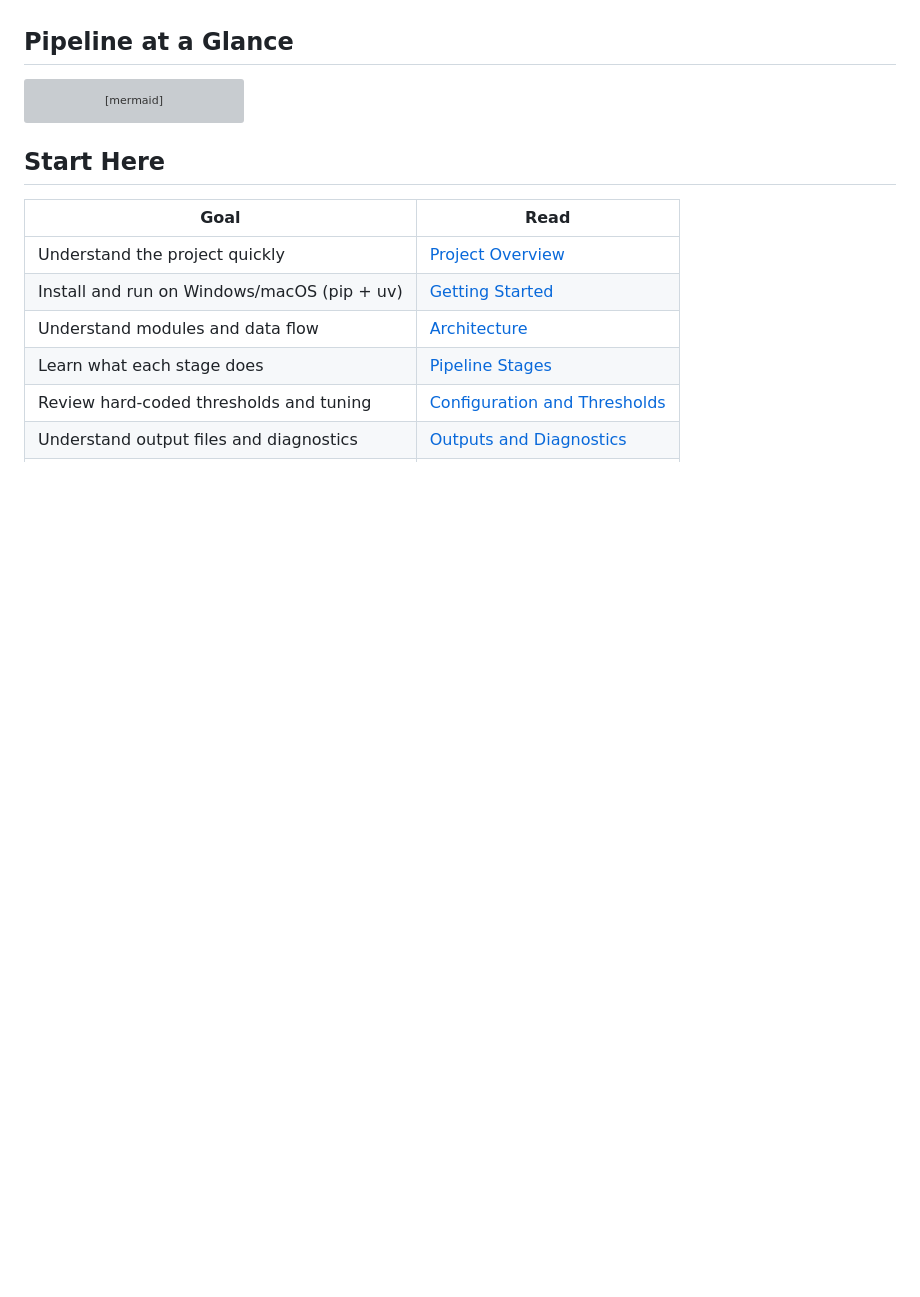
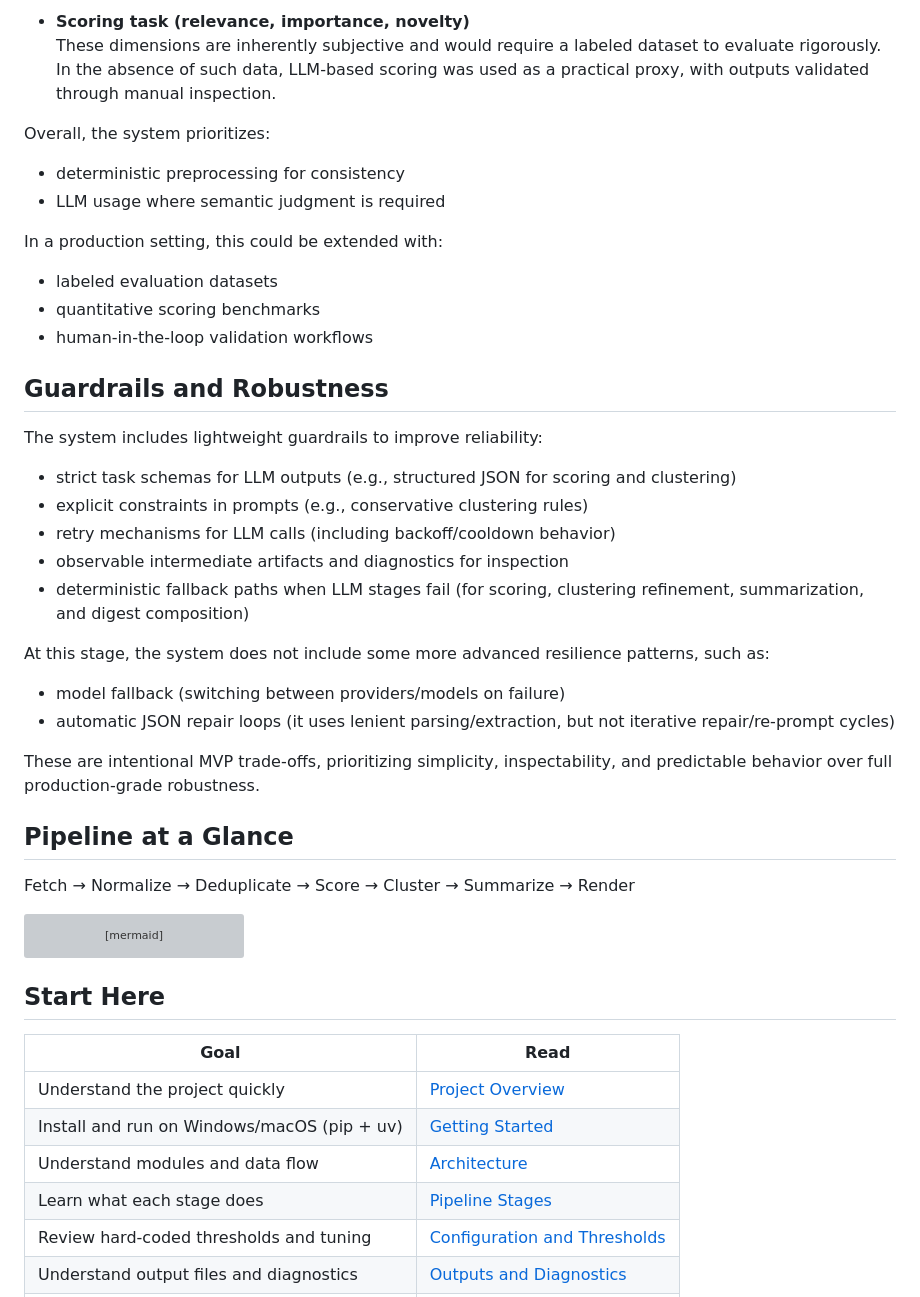
Before and after one commit to aylin-jarrahnezhad/agentic-ai-curator, a Markdown page: README.md, the part around one of its changes. Drawn GitHub-style; blank space fills up the shorter version; grey boxes are pictures that could not be loaded.

````diff
--- a/README.md
+++ b/README.md
@@ -35,6 +84,38 @@ This is a practical showcase of:
+- **Scoring task (relevance, importance, novelty)**
+  These dimensions are inherently subjective and would require a labeled dataset to evaluate rigorously.
+  In the absence of such data, LLM-based scoring was used as a practical proxy, with outputs validated through manual inspection.
+
+Overall, the system prioritizes:
+- deterministic preprocessing for consistency
+- LLM usage where semantic judgment is required
+
+In a production setting, this could be extended with:
+- labeled evaluation datasets
+- quantitative scoring benchmarks
+- human-in-the-loop validation workflows
+
+## Guardrails and Robustness
+
+The system includes lightweight guardrails to improve reliability:
+
+- strict task schemas for LLM outputs (e.g., structured JSON for scoring and clustering)
+- explicit constraints in prompts (e.g., conservative clustering rules)
+- retry mechanisms for LLM calls (including backoff/cooldown behavior)
+- observable intermediate artifacts and diagnostics for inspection
+- deterministic fallback paths when LLM stages fail (for scoring, clustering refinement, summarization, and digest composition)
+
+
+At this stage, the system does not include some more advanced resilience patterns, such as:
+
+- model fallback (switching between providers/models on failure)
+- automatic JSON repair loops (it uses lenient parsing/extraction, but not iterative repair/re-prompt cycles)
+
+These are intentional MVP trade-offs, prioritizing simplicity, inspectability, and predictable behavior over full production-grade robustness.
 
 
 ## Pipeline at a Glance
+
+Fetch → Normalize → Deduplicate → Score → Cluster → Summarize → Render
 
 ```mermaid
 flowchart LR
````
Also changed, not shown: other parts of README.md (+59 -10 lines), outputs/intermediate/fetch_report_summary.md (deleted, +0 -49 lines), outputs/weekly_diagnostics_2026_04_21.md (deleted, +0 -36 lines), docs/images/clustered_news.jpg (added), docs/images/single_news.jpg (added), docs/images/title_and_filters.jpg (added), 6 other files.
